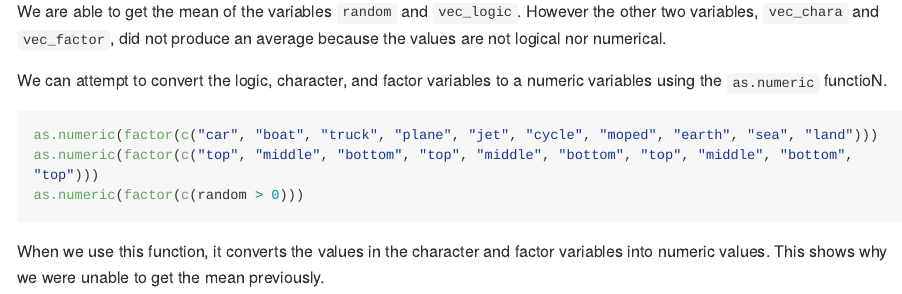
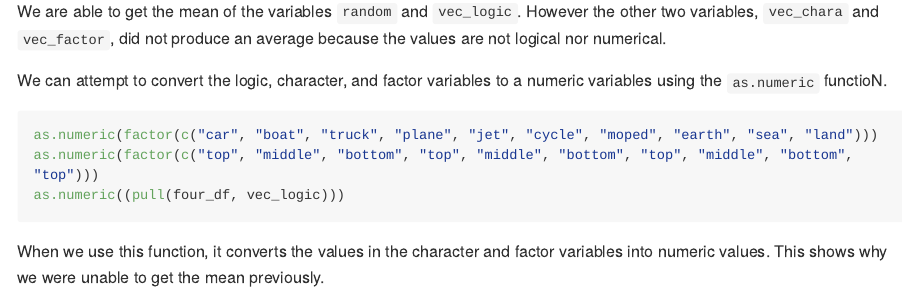
Before and after one commit to amv2204/p8105_hw1_amv2204, an R Markdown document (p8105_hw1_amv2204.Rmd): the page in a window 1100 px wide, from 2820 px down. The pictures show the output file p8105_hw1_amv2204.md that the author committed with the source, drawn offline in the style of GitHub; long lines of code are wrapped.

Commit message:
fixed error in end of problem 2

````diff
--- a/p8105_hw1_amv2204.Rmd
+++ b/p8105_hw1_amv2204.Rmd
@@ -72,6 +72,6 @@ We can attempt to convert the logic, character, and factor variables to a numeri
 ```{r conversion, eval = FALSE}
 as.numeric(factor(c("car", "boat", "truck", "plane", "jet", "cycle", "moped", "earth", "sea", "land")))
 as.numeric(factor(c("top", "middle", "bottom", "top", "middle", "bottom", "top", "middle", "bottom", "top")))
-as.numeric(factor(c(random > 0)))
+as.numeric((pull(four_df, vec_logic)))
 ```
 When we use this function, it converts the values in the character and factor variables into numeric values. This shows why we were unable to get the mean previously.
````
Also changed, not shown: First_plot.pdf, p8105_hw1_amv2204.md.
